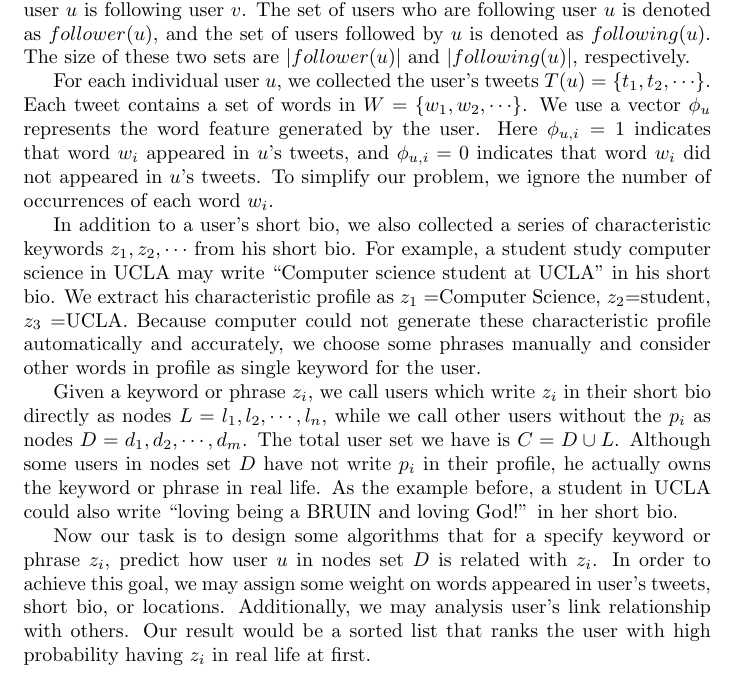
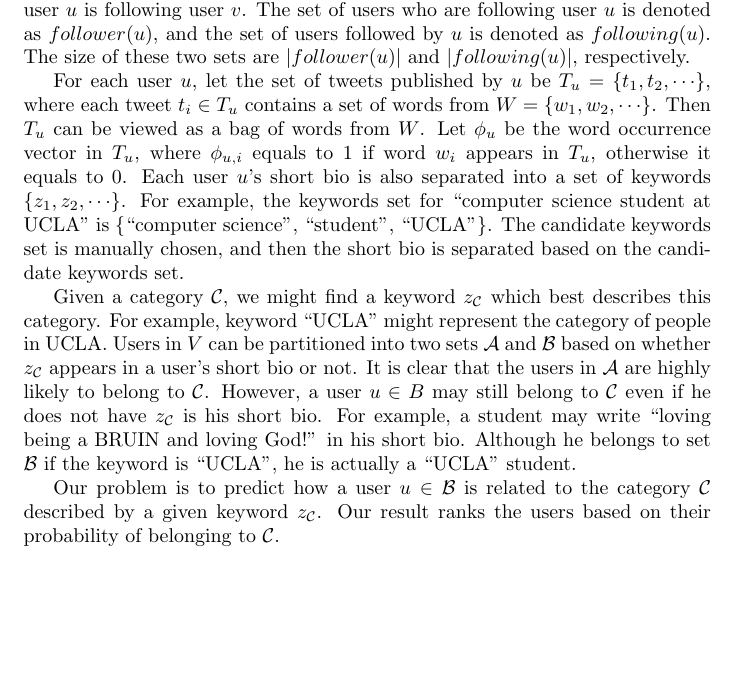
Before and after one commit to mohanyang/duanyang, a LaTeX document (problem.tex): part of the page, cut so that both start at the same text, the shorter picture padded with empty space. Compiled offline with pdfLaTeX.

Commit message:
revise problem formulation

```diff
--- a/problem.tex
+++ b/problem.tex
@@ -16,40 +16,41 @@ We formulate the social network in twitter as a directed graph $G = (V,E)$.
 Each node $u \in V$ represents a user in twitter, and a directed edge $(u,v) \in E$ indicates
 user $u$ is following user $v$. The set of users who are following user $u$ is denoted as $\follower(u)$, and the set of users followed by $u$ is denoted as $\following(u)$. The size of these two sets are $|\follower(u)|$ and $|\following(u)|$, respectively.
 
-For each individual user $u$, we collected the user's tweets
-$T(u)=\{t_1, t_2, \cdots\}$.
-Each tweet contains a set of words in $W=\{w_1, w_2, \cdots\}$.
-We use a vector $\phi_u$ represents the word feature generated by the user.
-Here $\phi_{u,i}=1$ indicates that word $w_i$ appeared in $u$'s tweets,
-and $\phi_{u,i}=0$ indicates that word $w_i$ did not appeared in $u$'s tweets.
-To simplify our problem, we ignore the number of occurrences of each word $w_i$.
+For each user $u$, let the set of tweets published by $u$ be $T_u = \{t_1, t_2, \cdots\}$, where each tweet $t_i \in T_u$ contains a set of words from $W = \{w_1, w_2, \cdots\}$. Then $T_u$ can be viewed as a bag of words from $W$. Let $\phi_u$ be the word occurrence vector in $T_u$, where $\phi_{u, i}$ equals to 1 if word $w_i$ appears in $T_u$, otherwise it equals to 0.
+%Here $\phi_{u, i} = 1$ indicates that word $w_i$ appears in $u$'s tweets,
+%and $\phi_{u, i} = 0$ indicates that word $w_i$ does not appear in $u$'s tweets.
+%To simplify our problem, we ignore the number of occurrences of each word $w_i$.
+Each user $u$'s short bio is also separated into a set of keywords $\{z_1, z_2, \cdots\}$. For example, the keywords set for ``computer science student at UCLA'' is \{``computer science'', ``student'', ``UCLA''\}. The candidate keywords set is manually chosen, and then the short bio is separated based on the candidate keywords set.
 
-In addition to a user's short bio,
-we also collected a series of characteristic keywords
-$z_1, z_2, \cdots$ from his short bio. For example, a student study computer
-science in UCLA may write ``Computer science student at UCLA'' in his short bio.
-We extract his characteristic profile as
-$z_1=$Computer Science, $z_2$=student, $z_3=$UCLA.
-Because computer could not generate these characteristic profile automatically
-and accurately, we choose some phrases manually and consider other words in
-profile as single keyword for the user.
+%In addition to a user's short bio,
+%we also collected a series of characteristic keywords
+%$z_1, z_2, \cdots$ from his short bio. For example, a student study computer
+%science in UCLA may write ``Computer science student at UCLA'' in his short bio.
+%We extract his characteristic profile as
+%$z_1=$Computer Science, $z_2$=student, $z_3=$UCLA.
+%Because computer could not generate these characteristic profile automatically
+%and accurately, we choose some phrases manually and consider other words in
+%profile as single keyword for the user.
 
-Given a keyword or phrase $z_i$, we call users which write $z_i$ in their
-short bio directly as nodes $L={l_1, l_2, \cdots, l_n}$,
-while we call other users without the $p_i$ as nodes $D={d_1, d_2, \cdots, d_m}$.
-The total user set we have is $C=D \cup L$.
-Although some users in nodes set $D$ have not write $p_i$ in their profile,
-he actually owns the keyword or phrase in real life.
-As the example before, a student in UCLA could also write
-``loving being a BRUIN and loving God!'' in her short bio.
+Given a category $\mathcal{C}$, we might find a keyword $z_{\mathcal{C}}$ which best describes this category. For example, keyword ``UCLA'' might represent the category of people in UCLA. Users in $V$ can be partitioned into two sets $\mathcal{A}$ and $\mathcal{B}$ based on whether $z_{\mathcal{C}}$ appears in a user's short bio or not. It is clear that the users in $\mathcal{A}$ are highly likely to belong to $\mathcal{C}$. However, a user $u \in B$ may still belong to $\mathcal{C}$ even if he does not have $z_{\mathcal{C}}$ is his short bio. For example, a student may write ``loving being a BRUIN and loving God!'' in his short bio. Although he belongs to set $\mathcal{B}$ if the keyword is ``UCLA'', he is actually a ``UCLA'' student.
+%Given a keyword or phrase $z_i$, we call users which write $z_i$ in their
+%short bio directly as nodes $L={l_1, l_2, \cdots, l_n}$,
+%while we call other users without the $p_i$ as nodes $D={d_1, d_2, \cdots, d_m}$.
+%The total user set we have is $C=D \cup L$.
+%Although some users in nodes set $D$ have not write $p_i$ in their profile,
+%he actually owns the keyword or phrase in real life.
+%As the example before, a student in UCLA could also write
+%``loving being a BRUIN and loving God!'' in her short bio.
 
-Now our task is to design some algorithms that for a specify keyword or
-phrase $z_i$, predict how user $u$ in nodes set $D$ is related with $z_i$.
-In order to achieve this goal, we may assign some weight on words appeared
-in user's tweets, short bio, or locations. Additionally, we may analysis
-user's link relationship with others.
-Our result would be a sorted list that ranks the user with high probability
-having $z_i$ in real life at first.
+Our problem is to predict how a user $u \in \mathcal{B}$ is related to the category $\mathcal{C}$ described by a given keyword $z_{\mathcal{C}}$. Our result ranks the users based on their probability of belonging to $\mathcal{C}$.
+
+%Now our task is to design some algorithms that for a specify keyword or
+%phrase $z_i$, predict how user $u$ in nodes set $D$ is related with $z_i$.
+%In order to achieve this goal, we may assign some weight on words appeared
+%in user's tweets, short bio, or locations. Additionally, we may analysis
+%user's link relationship with others.
+%Our result would be a sorted list that ranks the user with high probability
+%having $z_i$ in real life at first.
 
 \ifx \allfiles \undefined
 \end{document}
```
